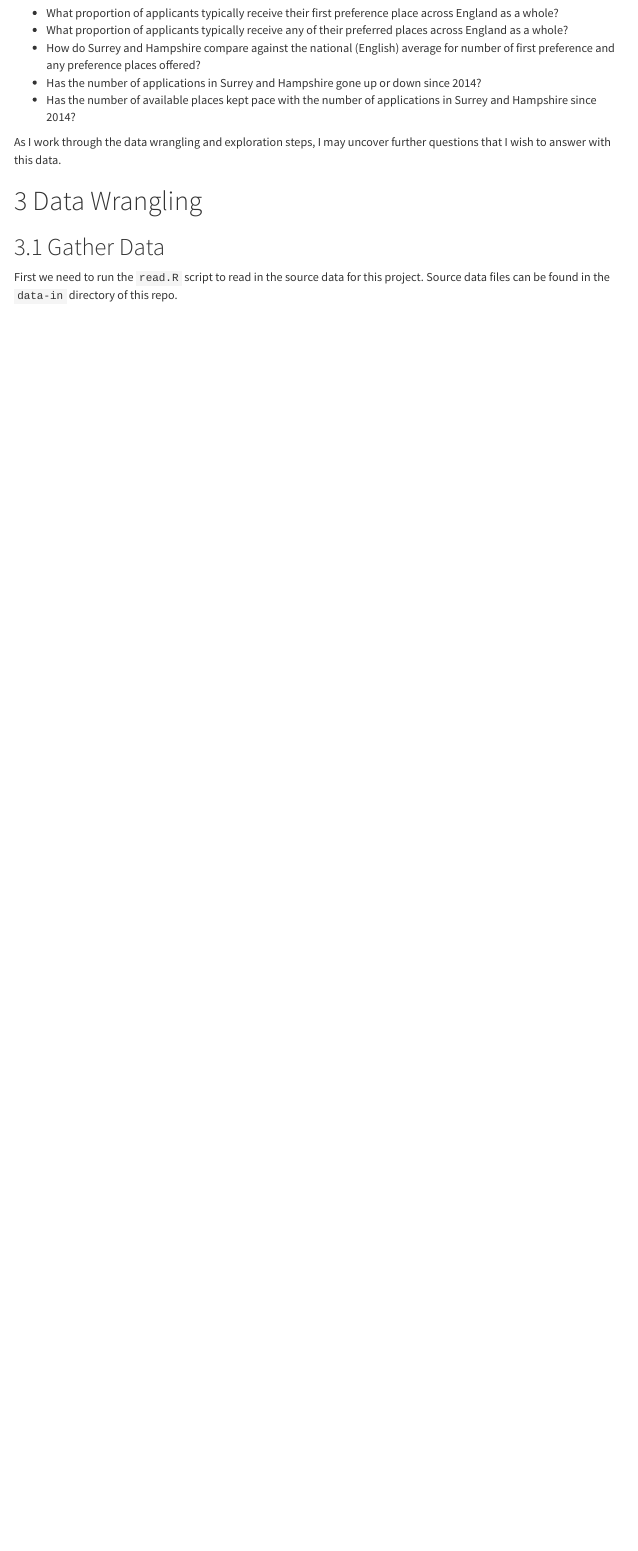
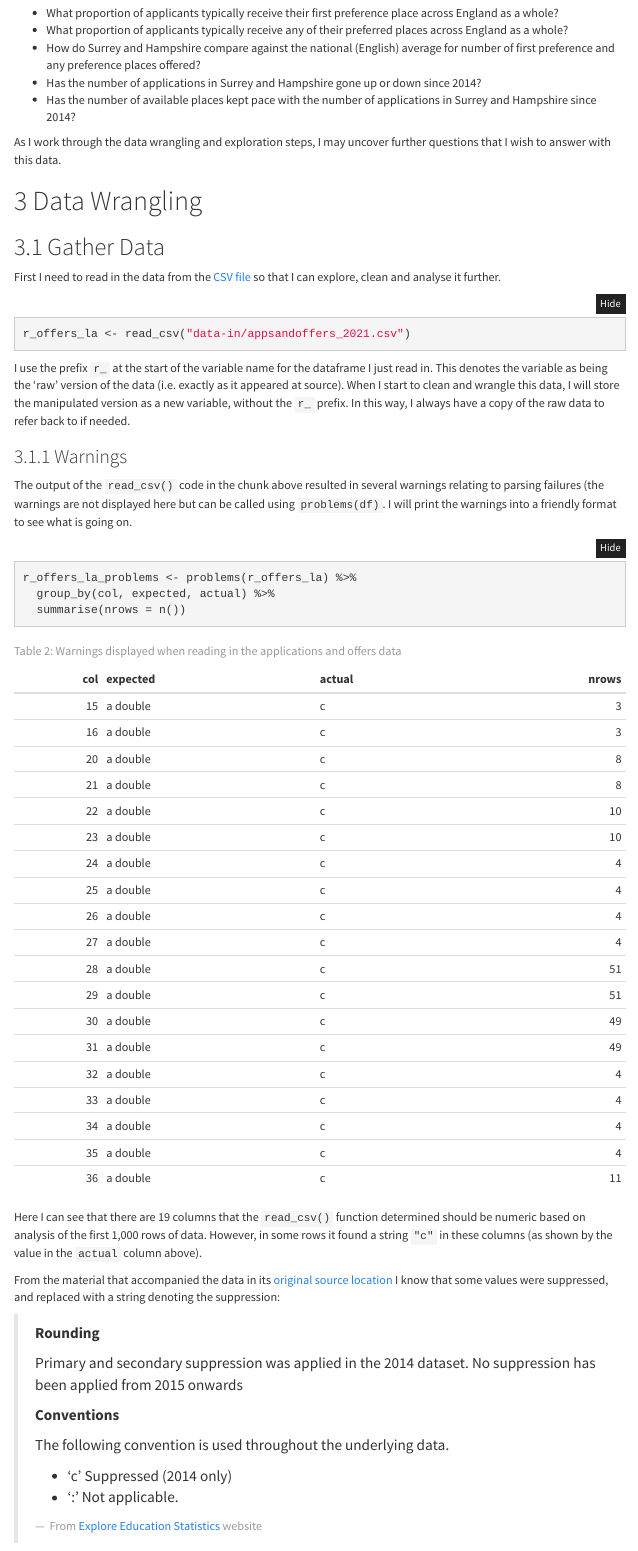
Before and after one commit to clarelgibson/2022-school-admissions-dashboard, an R Markdown document (school-offers-analysis.Rmd): the page in a window 1100 px wide, from 1880 px down. Rendered offline with R 4.5, knitr and Pandoc, with nearby package versions; menus at the side of the page are left out.

Commit message:
Edits to school-offers-analysis files

````diff
--- a/school-offers-analysis.Rmd
+++ b/school-offers-analysis.Rmd
@@ -79,4 +81,39 @@ As I work through the data wrangling and exploration steps, I may uncover furthe
 
 # Data Wrangling
 ## Gather Data
-First we need to run the `read.R` script to read in the source data for this project. Source data files can be found in the `data-in` directory of this repo.
+First I need to read in the data from the [CSV file][3] so that I can explore, clean and analyse it further.
+```{r read-offers}
+r_offers_la <- read_csv("data-in/appsandoffers_2021.csv")
+```
+
+I use the prefix `r_` at the start of the variable name for the dataframe I just read in. This denotes the variable as being the 'raw' version of the data (i.e. exactly as it appeared at source). When I start to clean and wrangle this data, I will store the manipulated version as a new variable, without the `r_` prefix. In this way, I always have a copy of the raw data to refer back to if needed.
+
+### Warnings
+The output of the `read_csv()` code in the chunk above resulted in several warnings relating to parsing failures (the warnings are not displayed here but can be called using `problems(df)`. I will print the warnings into a friendly format to see what is going on.
+
+```{r read-problems, message=FALSE, warning=FALSE}
+r_offers_la_problems <- problems(r_offers_la) %>%
+  group_by(col, expected, actual) %>%
+  summarise(nrows = n())
+```
+
+```{r kable-problems, echo=FALSE}
+knitr::kable(r_offers_la_problems, caption="Table 2: Warnings displayed when reading in the applications and offers data")
+```
+
+Here I can see that there are 19 columns that the `read_csv()` function determined should be numeric based on analysis of the first 1,000 rows of data. However, in some rows it found a string `"c"` in these columns (as shown by the value in the `actual` column above).
+
+From the material that accompanied the data in its [original source location][6] I know that some values were suppressed, and replaced with a string denoting the suppression:
+
+>**Rounding**
+>
+>Primary and secondary suppression was applied in the 2014 dataset. No suppression has been applied from 2015 onwards
+>
+>**Conventions**
+>
+>The following convention is used throughout the underlying data.
+>
+>* ‘c’         Suppressed (2014 only)
+>* ‘:’         Not applicable.
+>
+>`r tufte::quote_footer('From [Explore Education Statistics][6] website')`
@@ -83,6 +122,6 @@ First we need to run the `read.R` script to read in the source data for this pro
 
 [1]: <https://github.com/clarelgibson/schools> "Github repo"
 [2]: <https://github.com/clarelgibson/schools#readme> "README"
-[3]: <https://github.com/clarelgibson/schools/blob/2da3a0f15ed026f2d0d874eab3008b3653c4810b/data-in/AppsandOffers_2020.csv> "Admissions data"
+[3]: <https://github.com/clarelgibson/schools/blob/94a59bbf3c5a361a437e50ff88b34fc7d4dace09/data-in/appsandoffers_2021.csv> "Admissions data"
 [4]: <https://explore-education-statistics.service.gov.uk/find-statistics/secondary-and-primary-school-applications-and-offers#dataDownloads-1> "Applications and Offers"
 [5]: <https://www.nationalarchives.gov.uk/doc/open-government-licence/version/3/> "OGL v3.0"
````
Also changed, not shown: school-offers-analysis.html, school-offers-analysis.Rmd (9 more changed lines).
